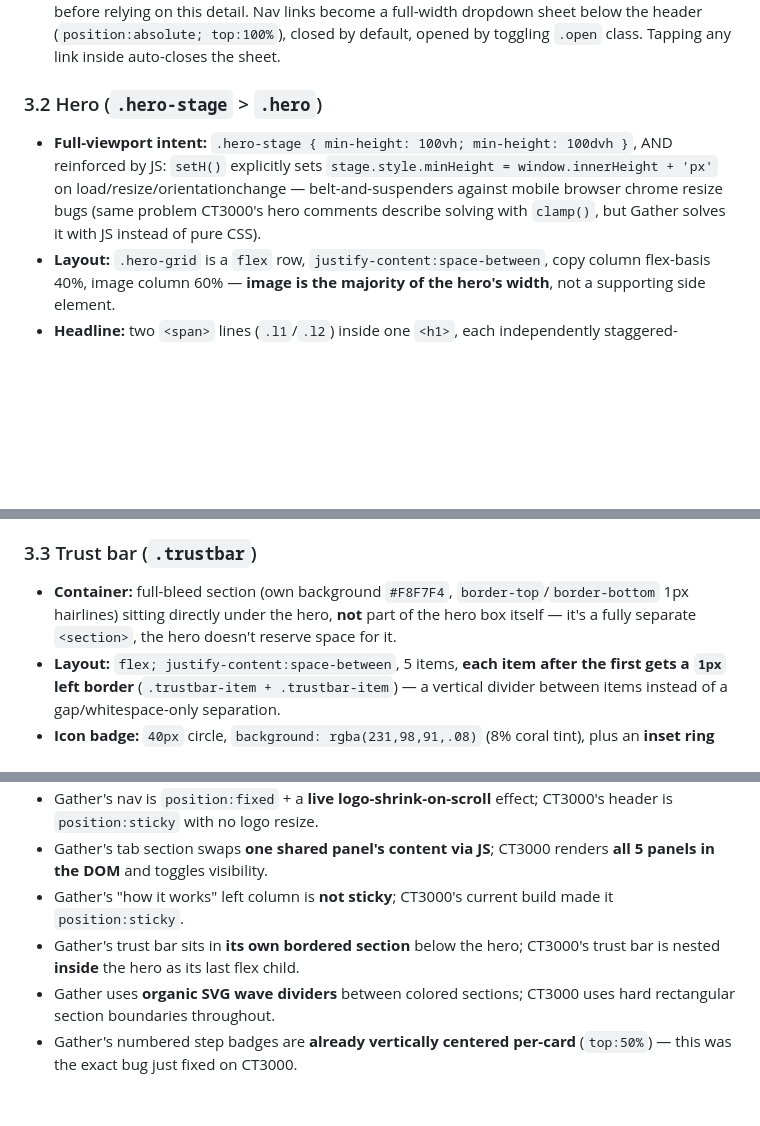
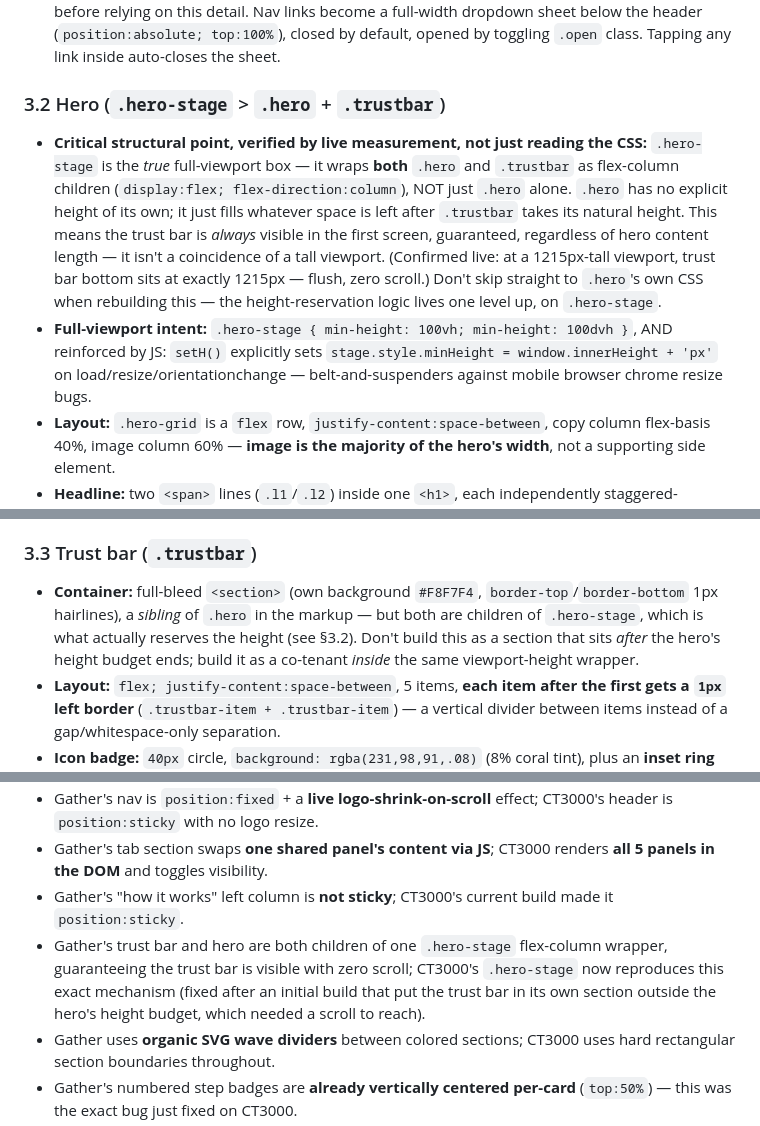
Before and after one commit to unicorntrader/ct3000-landing, a Markdown page: gather-landing-audit.md, 3 parts joined by grey strips. Rendered like a GitHub page; blank space fills up the shorter version.

```diff
--- a/gather-landing-audit.md
+++ b/gather-landing-audit.md
@@ -74,8 +74,9 @@ No `min-width` breakpoints at all — everything is written desktop-first with `
 - **CTA button:** separate desktop (`topnav-cta-desktop`) vs mobile (`topnav-cta-mobile`, inside the burger menu) — two DOM copies of the same button, toggled by CSS display at 760px, not one button that reflows.
 - **Mobile (≤760px):** burger icon appears (3-line). Only `span:first-child` and `span:last-child` get an explicit `[aria-expanded="true"]` transform (`translateY(4.8px) rotate(45deg)` / `translateY(-4.8px) rotate(-45deg)`), forming an X from the outer two bars; the CSS read from the live stylesheet has no explicit rule for the middle span, so confirm its exact behavior visually before relying on this detail. Nav links become a full-width dropdown sheet below the header (`position:absolute; top:100%`), closed by default, opened by toggling `.open` class. Tapping any link inside auto-closes the sheet.
 
-### 3.2 Hero (`.hero-stage` > `.hero`)
-- **Full-viewport intent:** `.hero-stage { min-height: 100vh; min-height: 100dvh }`, AND reinforced by JS: `setH()` explicitly sets `stage.style.minHeight = window.innerHeight + 'px'` on load/resize/orientationchange — belt-and-suspenders against mobile browser chrome resize bugs (same problem CT3000's hero comments describe solving with `clamp()`, but Gather solves it with JS instead of pure CSS).
+### 3.2 Hero (`.hero-stage` > `.hero` + `.trustbar`)
+- **Critical structural point, verified by live measurement, not just reading the CSS:** `.hero-stage` is the *true* full-viewport box — it wraps **both** `.hero` and `.trustbar` as flex-column children (`display:flex; flex-direction:column`), NOT just `.hero` alone. `.hero` has no explicit height of its own; it just fills whatever space is left after `.trustbar` takes its natural height. This means the trust bar is *always* visible in the first screen, guaranteed, regardless of hero content length — it isn't a coincidence of a tall viewport. (Confirmed live: at a 1215px-tall viewport, trust bar bottom sits at exactly 1215px — flush, zero scroll.) Don't skip straight to `.hero`'s own CSS when rebuilding this — the height-reservation logic lives one level up, on `.hero-stage`.
+- **Full-viewport intent:** `.hero-stage { min-height: 100vh; min-height: 100dvh }`, AND reinforced by JS: `setH()` explicitly sets `stage.style.minHeight = window.innerHeight + 'px'` on load/resize/orientationchange — belt-and-suspenders against mobile browser chrome resize bugs.
 - **Layout:** `.hero-grid` is a `flex` row, `justify-content:space-between`, copy column flex-basis 40%, image column 60% — **image is the majority of the hero's width**, not a supporting side element.
 - **Headline:** two `<span>` lines (`.l1`/`.l2`) inside one `<h1>`, each independently staggered-animated in (`animation-delay: .12s` / `.28s`) — the headline visually types on line-by-line, not word-by-word or all-at-once.
 - **Hero image:** single `<img>`, `border-radius:22px`, no card/frame — just a rounded-corner photo/mockup composite baked into one PNG asset (`hero-visual.png`). Not a live component like CT3000's phone mockup.
@@ -84,7 +85,7 @@ No `min-width` breakpoints at all — everything is written desktop-first with `
 - **Mobile (≤960px):** grid stacks to column, copy becomes centered (`text-align:center`), image caps at `640px` and centers, the decorative traveller image is hidden entirely (`display:none`) — one whole decorative asset is simply cut on mobile rather than resized.
 
 ### 3.3 Trust bar (`.trustbar`)
-- **Container:** full-bleed section (own background `#F8F7F4`, `border-top`/`border-bottom` 1px hairlines) sitting directly under the hero, **not** part of the hero box itself — it's a fully separate `<section>`, the hero doesn't reserve space for it.
+- **Container:** full-bleed `<section>` (own background `#F8F7F4`, `border-top`/`border-bottom` 1px hairlines), a *sibling* of `.hero` in the markup — but both are children of `.hero-stage`, which is what actually reserves the height (see §3.2). Don't build this as a section that sits *after* the hero's height budget ends; build it as a co-tenant *inside* the same viewport-height wrapper.
 - **Layout:** `flex; justify-content:space-between`, 5 items, **each item after the first gets a `1px` left border** (`.trustbar-item + .trustbar-item`) — a vertical divider between items instead of a gap/whitespace-only separation.
 - **Icon badge:** `40px` circle, `background: rgba(231,98,91,.08)` (8% coral tint), plus an **inset ring** `box-shadow: inset 0 0 0 1.5px rgba(231,98,91,.35)` (35% coral) — so the badge isn't just a flat tinted fill, it has a visible thin coral outline too. Icon itself `20×20px`, `stroke-width:1.7`.
 - **Copy:** bold label (PPNM 700) + lighter gray sub-line (Helvetica), stacked tightly (`gap:2px`).
@@ -202,7 +203,7 @@ Noting only structural/behavioral facts, not opinions — decide what's worth ad
 - Gather's nav is `position:fixed` + a **live logo-shrink-on-scroll** effect; CT3000's header is `position:sticky` with no logo resize.
 - Gather's tab section swaps **one shared panel's content via JS**; CT3000 renders **all 5 panels in the DOM** and toggles visibility.
 - Gather's "how it works" left column is **not sticky**; CT3000's current build made it `position:sticky`.
-- Gather's trust bar sits in **its own bordered section** below the hero; CT3000's trust bar is nested **inside** the hero as its last flex child.
+- Gather's trust bar and hero are both children of one `.hero-stage` flex-column wrapper, guaranteeing the trust bar is visible with zero scroll; CT3000's `.hero-stage` now reproduces this exact mechanism (fixed after an initial build that put the trust bar in its own section outside the hero's height budget, which needed a scroll to reach).
 - Gather uses **organic SVG wave dividers** between colored sections; CT3000 uses hard rectangular section boundaries throughout.
 - Gather's numbered step badges are **already vertically centered per-card** (`top:50%`) — this was the exact bug just fixed on CT3000.
 - Gather has **zero self-serve/free-trial path** — 100% call-booking funnel; CT3000's primary CTA is "Start free trial".
```
Also changed, not shown: gather-reference-prompt.md (added, +173 -0 lines).
